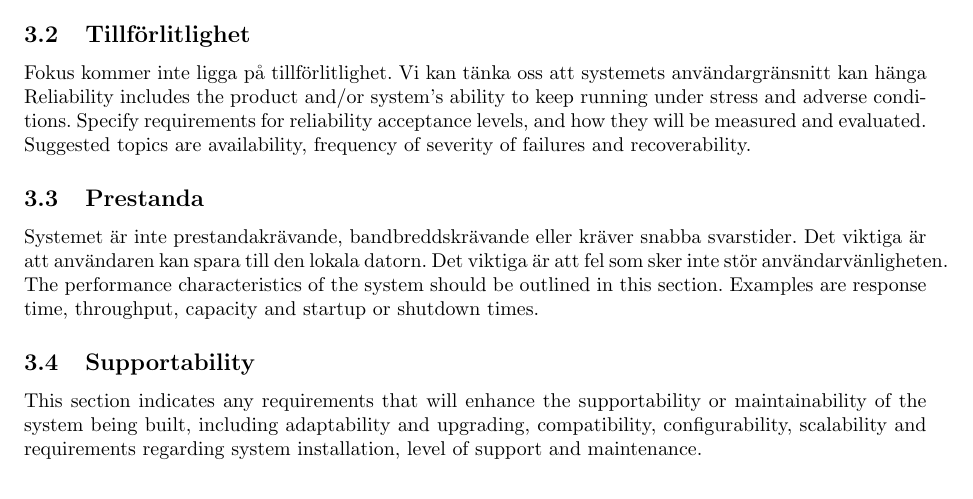
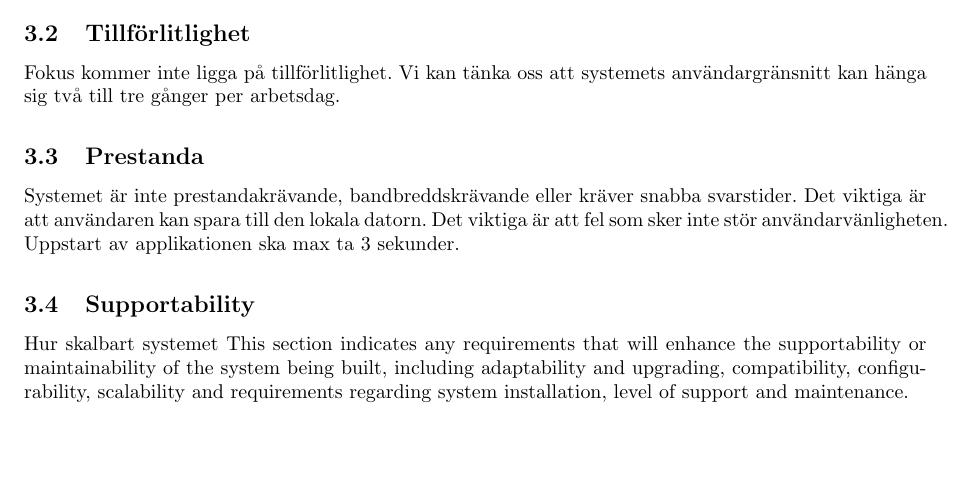
Before and after one commit to pum1/pum1, a LaTeX document (Dokument/System-WideRequirements.tex): part of page 4 of 6, cut so that both start at the same text, the shorter picture padded with empty space. Compiled offline with pdfLaTeX.

Commit message:
uppdaterade några styckten

```diff
--- a/Dokument/System-WideRequirements.tex
+++ b/Dokument/System-WideRequirements.tex
@@ -49,17 +49,13 @@ Statement of system-wide functional requirements, not expressed as use cases. Ex
 \subsection{Användbarhet}
 Användaren ska nå stora delar av systemet med minsta möjliga ansträngning.
 \subsection{Tillförlitlighet}
-Fokus kommer inte ligga på tillförlitlighet. Vi kan tänka oss att systemets användargränsnitt kan hänga
-
-Reliability includes the product and/or system's ability to keep running under stress and adverse conditions. Specify requirements for reliability acceptance levels, and how they will be measured and evaluated. Suggested topics are availability, frequency of severity of failures and recoverability.
+Fokus kommer inte ligga på tillförlitlighet. Vi kan tänka oss att systemets användargränsnitt kan hänga sig två till tre gånger per arbetsdag.
 
 \subsection{Prestanda}
-Systemet är inte prestandakrävande, bandbreddskrävande eller kräver snabba svarstider. Det viktiga är att användaren kan spara till den lokala datorn. Det viktiga är att fel som sker inte stör användarvänligheten.
-The performance characteristics of the system should be outlined in this section. Examples are response time, throughput, capacity and startup or shutdown times.
+Systemet är inte prestandakrävande, bandbreddskrävande eller kräver snabba svarstider. Det viktiga är att användaren kan spara till den lokala datorn. Det viktiga är att fel som sker inte stör användarvänligheten. Uppstart av applikationen ska max ta 3 sekunder.
 
 \subsection{Supportability}
-
-This section indicates any requirements that will enhance the supportability or maintainability of the system being built, including adaptability and upgrading, compatibility, configurability, scalability and requirements regarding system installation, level of support and maintenance.
+Hur skalbart systemet This section indicates any requirements that will enhance the supportability or maintainability of the system being built, including adaptability and upgrading, compatibility, configurability, scalability and requirements regarding system installation, level of support and maintenance.
 
 \section{Systemgränssnitt}
 
```
